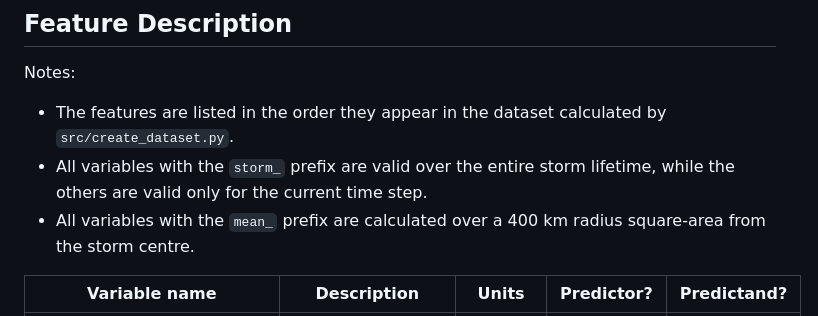
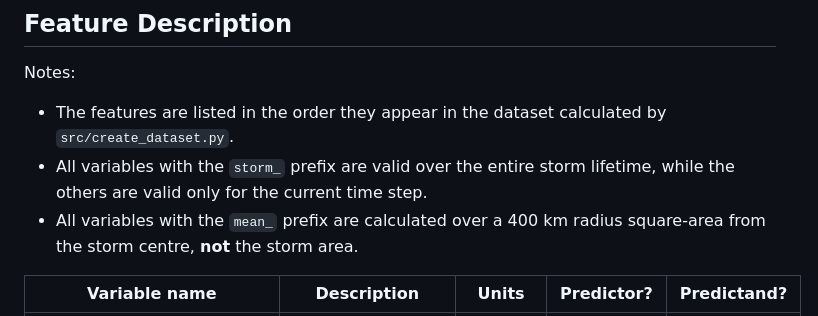
Before and after one commit to seangtkelley/uor-msc-dissertation-xai-african-storms, a Markdown page: README.md, the part around the change. Drawn GitHub-style.

Commit message:
specify not storm area for means

```diff
--- a/README.md
+++ b/README.md
@@ -99,7 +99,7 @@ Recommended for complete python environment isolation.
 Notes:
 - The features are listed in the order they appear in the dataset calculated by `src/create_dataset.py`.
 - All variables with the `storm_` prefix are valid over the entire storm lifetime, while the others are valid only for the current time step.
-- All variables with the `mean_` prefix are calculated over a 400 km radius square-area from the storm centre.
+- All variables with the `mean_` prefix are calculated over a 400 km radius square-area from the storm centre, **not** the storm area.
 
 | Variable name | Description | Units | Predictor? | Predictand? |
 |--------------|-------------|-------------|-------------|-------------|
```
